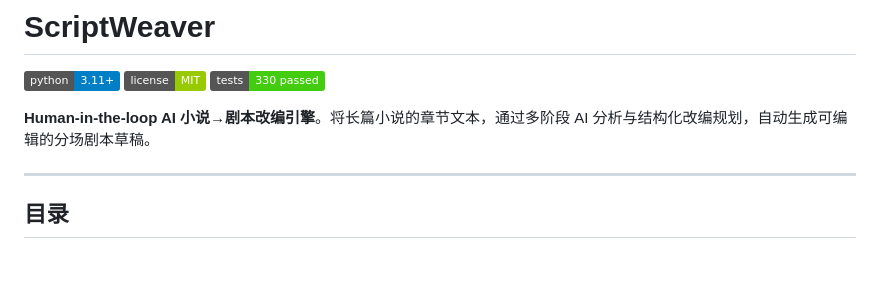
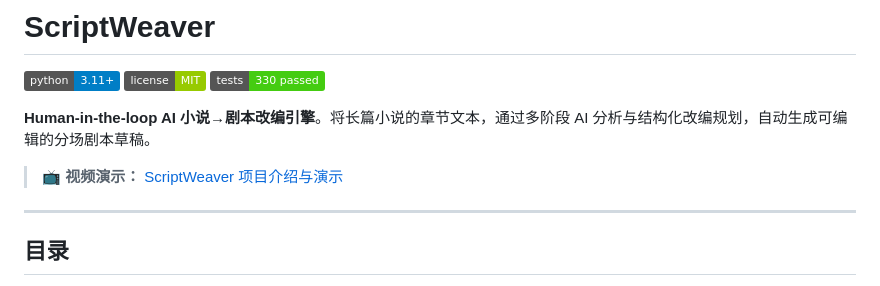
Before and after one commit to douzhenyu/ScriptWeaver, a Markdown page: README.md, the part around the change. Rendered like a GitHub page; badges without logos; blank space fills up the shorter version.

Commit message:
docs: add Bilibili video link to README

```diff
--- a/README.md
+++ b/README.md
@@ -5,6 +5,8 @@
 [![Tests](https://img.shields.io/badge/tests-330%20passed-brightgreen.svg)](tests/)
 
 **Human-in-the-loop AI 小说→剧本改编引擎**。将长篇小说的章节文本，通过多阶段 AI 分析与结构化改编规划，自动生成可编辑的分场剧本草稿。
+
+> 📺 **视频演示：** [ScriptWeaver 项目介绍与演示](https://www.bilibili.com/video/BV1QhEb6JENK/)
 
 ---
 
```
